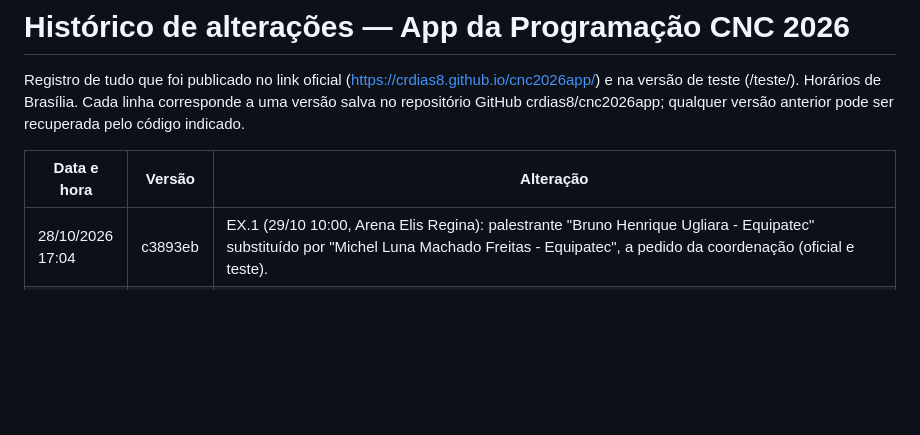
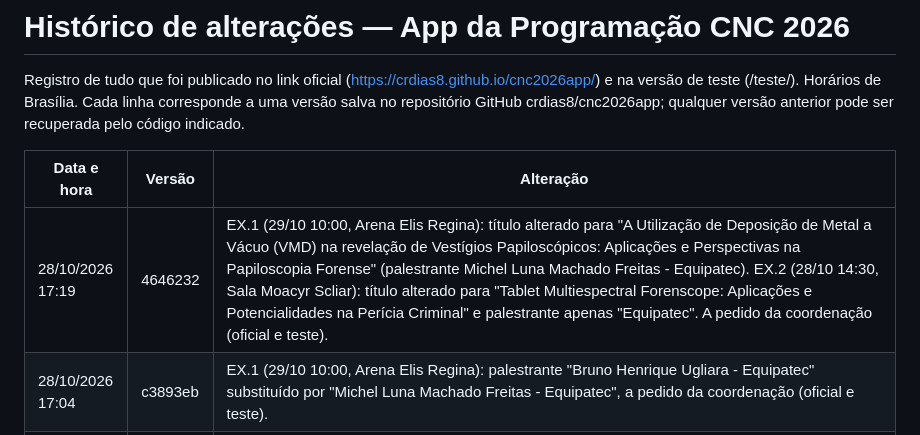
Before and after one commit to crdias8/cnc2026app, a Markdown page: HISTORICO.md, the part around the change. Rendered like a GitHub page; blank space fills up the shorter version.

Commit message:
Histórico: EX.1 e EX.2
Co-Authored-By: Claude Opus 5.5 <noreply@anthropic.com>
Claude-Session: https://claude.ai/code/session_01QpbTdYhaPvXSWS9jUnXZKz

```diff
--- a/HISTORICO.md
+++ b/HISTORICO.md
@@ -4,6 +4,7 @@ Registro de tudo que foi publicado no link oficial (https://crdias8.github.io/cn
 
 | Data e hora | Versão | Alteração |
 |---|---|---|
+| 28/10/2026 17:19 | 4646232 | EX.1 (29/10 10:00, Arena Elis Regina): título alterado para "A Utilização de Deposição de Metal a Vácuo (VMD) na revelação de Vestígios Papiloscópicos: Aplicações e Perspectivas na Papiloscopia Forense" (palestrante Michel Luna Machado Freitas - Equipatec). EX.2 (28/10 14:30, Sala Moacyr Scliar): título alterado para "Tablet Multiespectral Forenscope: Aplicações e Potencialidades na Perícia Criminal" e palestrante apenas "Equipatec". A pedido da coordenação (oficial e teste). |
 | 28/10/2026 17:04 | c3893eb | EX.1 (29/10 10:00, Arena Elis Regina): palestrante "Bruno Henrique Ugliara - Equipatec" substituído por "Michel Luna Machado Freitas - Equipatec", a pedido da coordenação (oficial e teste). |
 | 28/10/2026 16:08 | 608603c | Painel, "Favoritos por dia e horário": a etiqueta de cada horário e o resumo do dia passam a separar "lotadas" (vermelho, estrelas ≥ 100% da capacidade) de "perto da lotação" (amarelo, 90% a 99%). A pedido da coordenação (o app não muda). |
 | 28/10/2026 16:02 | 6f76491 | Painel, "Favoritos por dia e horário": cor da barra conforme a ocupação da sala — verde abaixo de 90%, amarela de 90% a 99%, vermelha a partir de 100%; o destaque amarelo do card (≥ 90%) foi mantido. A pedido da coordenação (o app não muda). |
```
